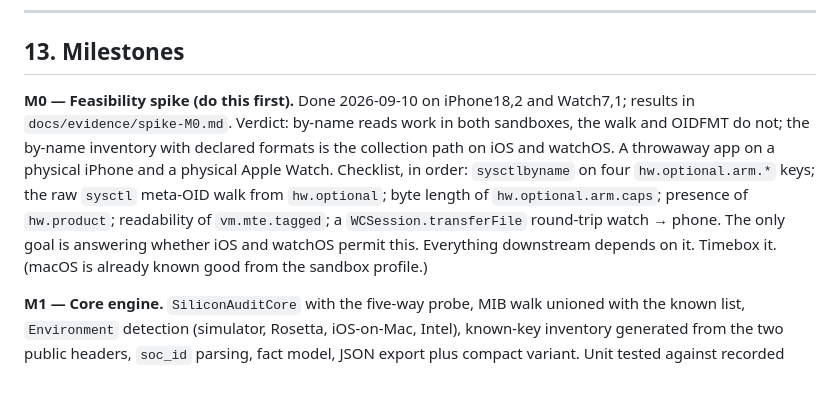
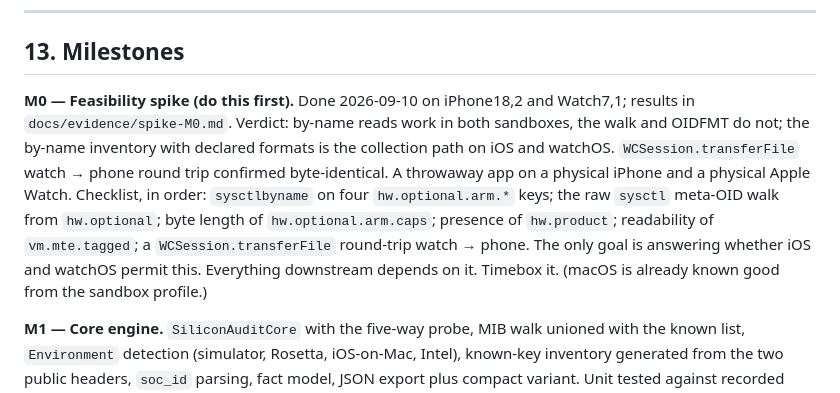
Before and after one commit to unredacted/apple-silicon-audit, a Markdown page: SPEC.md, the part around the change. Drawn GitHub-style.

```diff
--- a/SPEC.md
+++ b/SPEC.md
@@ -454,7 +454,7 @@ silicon-audit/
 
 ## 13. Milestones
 
-**M0 — Feasibility spike (do this first).** Done 2026-09-10 on iPhone18,2 and Watch7,1; results in `docs/evidence/spike-M0.md`. Verdict: by-name reads work in both sandboxes, the walk and OIDFMT do not; the by-name inventory with declared formats is the collection path on iOS and watchOS. A throwaway app on a physical iPhone and a physical Apple Watch. Checklist, in order: `sysctlbyname` on four `hw.optional.arm.*` keys; the raw `sysctl` meta-OID walk from `hw.optional`; byte length of `hw.optional.arm.caps`; presence of `hw.product`; readability of `vm.mte.tagged`; a `WCSession.transferFile` round-trip watch → phone. The only goal is answering whether iOS and watchOS permit this. Everything downstream depends on it. Timebox it. (macOS is already known good from the sandbox profile.)
+**M0 — Feasibility spike (do this first).** Done 2026-09-10 on iPhone18,2 and Watch7,1; results in `docs/evidence/spike-M0.md`. Verdict: by-name reads work in both sandboxes, the walk and OIDFMT do not; the by-name inventory with declared formats is the collection path on iOS and watchOS. `WCSession.transferFile` watch → phone round trip confirmed byte-identical. A throwaway app on a physical iPhone and a physical Apple Watch. Checklist, in order: `sysctlbyname` on four `hw.optional.arm.*` keys; the raw `sysctl` meta-OID walk from `hw.optional`; byte length of `hw.optional.arm.caps`; presence of `hw.product`; readability of `vm.mte.tagged`; a `WCSession.transferFile` round-trip watch → phone. The only goal is answering whether iOS and watchOS permit this. Everything downstream depends on it. Timebox it. (macOS is already known good from the sandbox profile.)
 
 **M1 — Core engine.** `SiliconAuditCore` with the five-way probe, MIB walk unioned with the known list, `Environment` detection (simulator, Rosetta, iOS-on-Mac, Intel), known-key inventory generated from the two public headers, `soc_id` parsing, fact model, JSON export plus compact variant. Unit tested against recorded fixtures, starting with `docs/evidence/Mac17,7-25G83.txt`.
 
```
Also changed, not shown: docs/evidence/spike-M0.md (+8 -0 lines).
